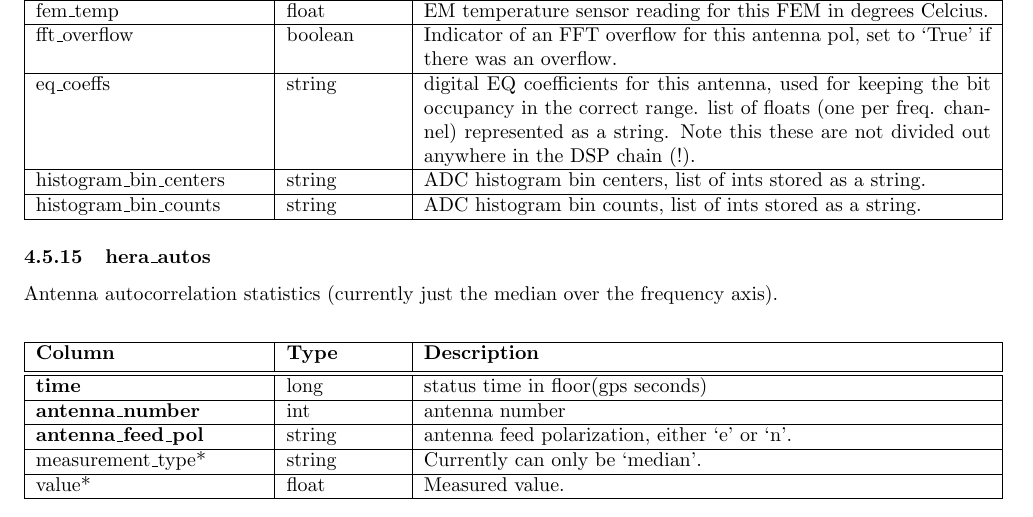
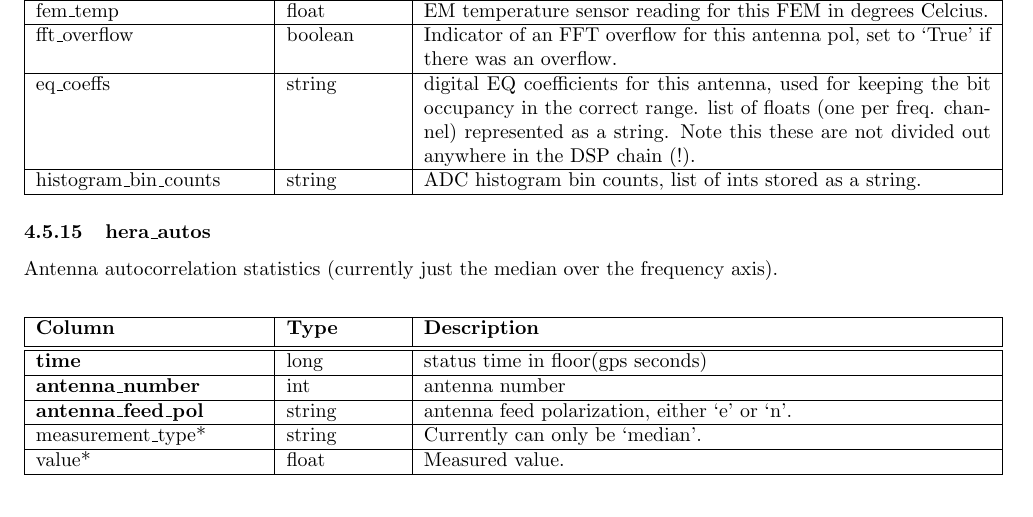
Before and after one commit to HERA-Team/hera_mc, a LaTeX document (Docs/mc_definition.tex): part of page 17 of 24, cut so that both start at the same text. Compiled offline with pdfLaTeX.

Commit message:
update documentation

```diff
--- a/Docs/mc_definition.tex
+++ b/Docs/mc_definition.tex
@@ -736,7 +736,6 @@ fft\_overflow & boolean & Indicator of an FFT overflow for this antenna pol, set
 eq\_coeffs & string & digital EQ coefficients for this antenna, used for keeping the bit occupancy in the
             correct range. list of floats (one per freq. channel) represented as a string. Note this these are
             not divided out anywhere in the DSP chain (!). \\\hline
-histogram\_bin\_centers & string & ADC histogram bin centers, list of ints stored as a string. \\ \hline
 histogram\_bin\_counts & string & ADC histogram bin counts, list of ints stored as a string. \\ \hline
 \end{tabular}
 \end{center}
```
Also changed, not shown: Docs/mc_definition.pdf.
